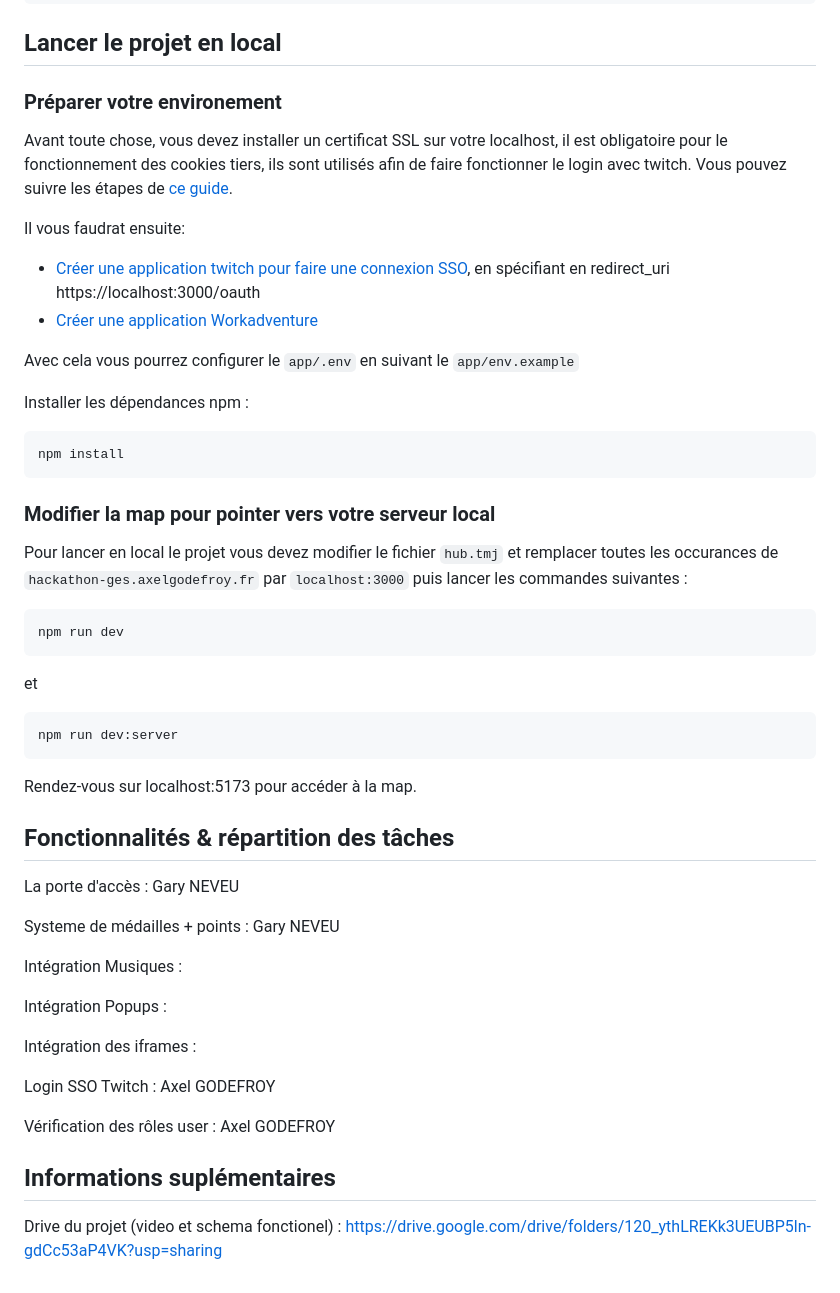
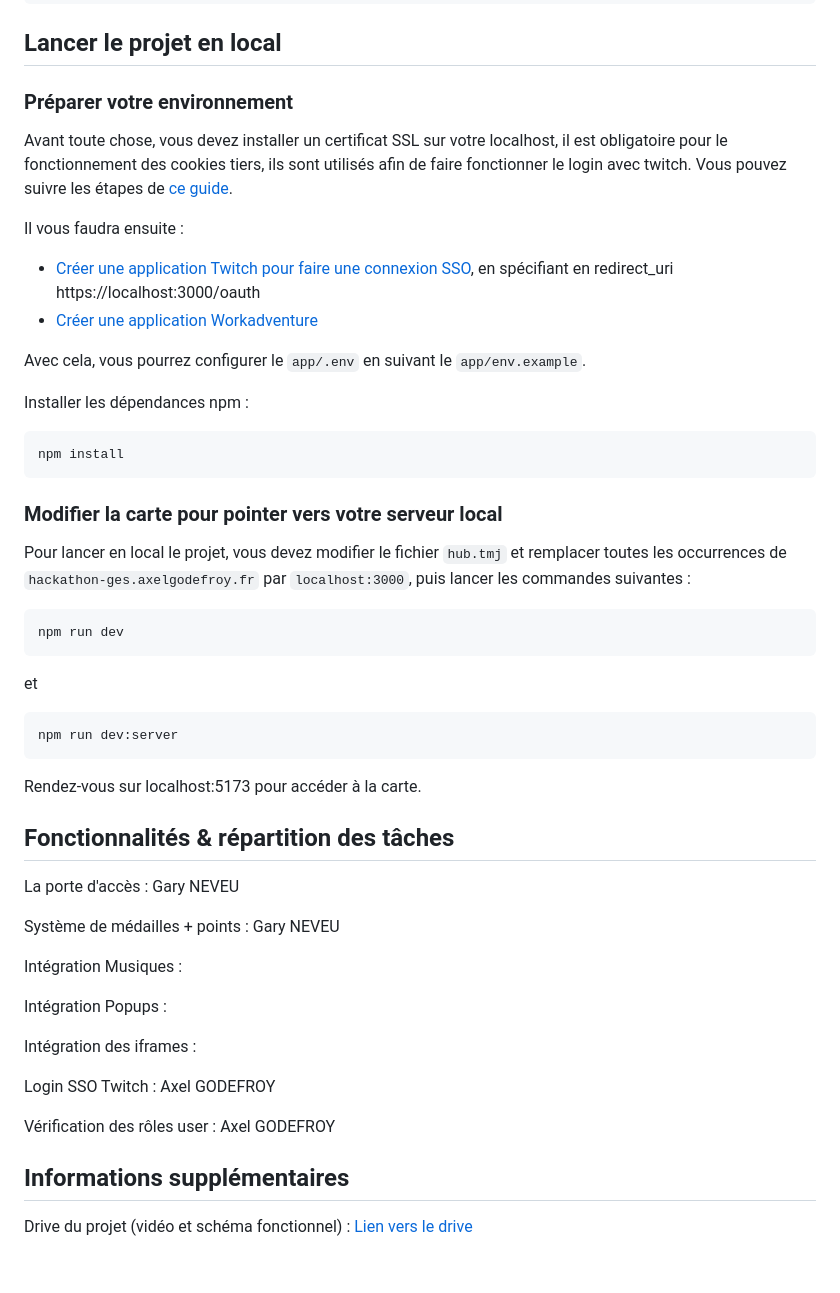
Before and after one commit to Axel77g/hackathon-ges-2024, a Markdown page: README.md, the part around one of its changes. GitHub-like rendering.

````diff
--- a/README.md
+++ b/README.md
@@ -45,15 +46,15 @@ if (isSubscribed || true) { // le "|| true" permet d'autoriser tous les comptes
 
 ## Lancer le projet en local
 
-### Préparer votre environement
+### Préparer votre environnement
 
 Avant toute chose, vous devez installer un certificat SSL sur votre localhost, il est obligatoire pour le fonctionnement des cookies tiers, ils sont utilisés afin de faire fonctionner le login avec twitch. Vous pouvez suivre les étapes de [ce guide](https://web.dev/articles/how-to-use-local-https?hl=fr).
 
-Il vous faudrat ensuite:
-- [Créer une application twitch pour faire une connexion SSO](https://dev.twitch.tv/console/apps), en spécifiant en redirect_uri https://localhost:3000/oauth
+Il vous faudra ensuite :
+- [Créer une application Twitch pour faire une connexion SSO](https://dev.twitch.tv/console/apps), en spécifiant en redirect_uri https://localhost:3000/oauth
 - [Créer une application Workadventure](https://admin.workadventu.re/?view=developers)
 
-Avec cela vous pourrez configurer le `app/.env` en suivant le `app/env.example`
+Avec cela, vous pourrez configurer le `app/.env` en suivant le `app/env.example`.
 
 Installer les dépendances npm :
 
@@ -61,26 +62,25 @@ Installer les dépendances npm :
 npm install
 ```
 
-### Modifier la map pour pointer vers votre serveur local
+### Modifier la carte pour pointer vers votre serveur local
 
-Pour lancer en local le projet vous devez modifier le fichier `hub.tmj` et remplacer toutes les occurances de `hackathon-ges.axelgodefroy.fr` par `localhost:3000` puis lancer les commandes suivantes :
+Pour lancer en local le projet, vous devez modifier le fichier `hub.tmj` et remplacer toutes les occurrences de `hackathon-ges.axelgodefroy.fr` par `localhost:3000`, puis lancer les commandes suivantes :
 
 ```bash
 npm run dev
 ```
 et
-```
+```bash
 npm run dev:server
 ```
 
-Rendez-vous sur localhost:5173 pour accéder à la map.
+Rendez-vous sur localhost:5173 pour accéder à la carte.
 
 ## Fonctionnalités & répartition des tâches
 
-
 La porte d'accès : Gary NEVEU
 
-Systeme de médailles + points : Gary NEVEU
+Système de médailles + points : Gary NEVEU
 
 Intégration Musiques :
 
@@ -90,8 +90,8 @@ Intégration des iframes :
 
 Login SSO Twitch : Axel GODEFROY
 
-Vérification des rôles user :  Axel GODEFROY
+Vérification des rôles user : Axel GODEFROY
 
-## Informations suplémentaires
+## Informations supplémentaires
 
-Drive du projet (video et schema fonctionel) : https://drive.google.com/drive/folders/120_ythLREKk3UEUBP5ln-gdCc53aP4VK?usp=sharing
+Drive du projet (vidéo et schéma fonctionnel) : [Lien vers le drive](https://drive.google.com/drive/folders/120_ythLREKk3UEUBP5ln-gdCc53aP4VK?usp=sharing)
````
Also changed, not shown: other parts of README.md (+8 -7 lines).
